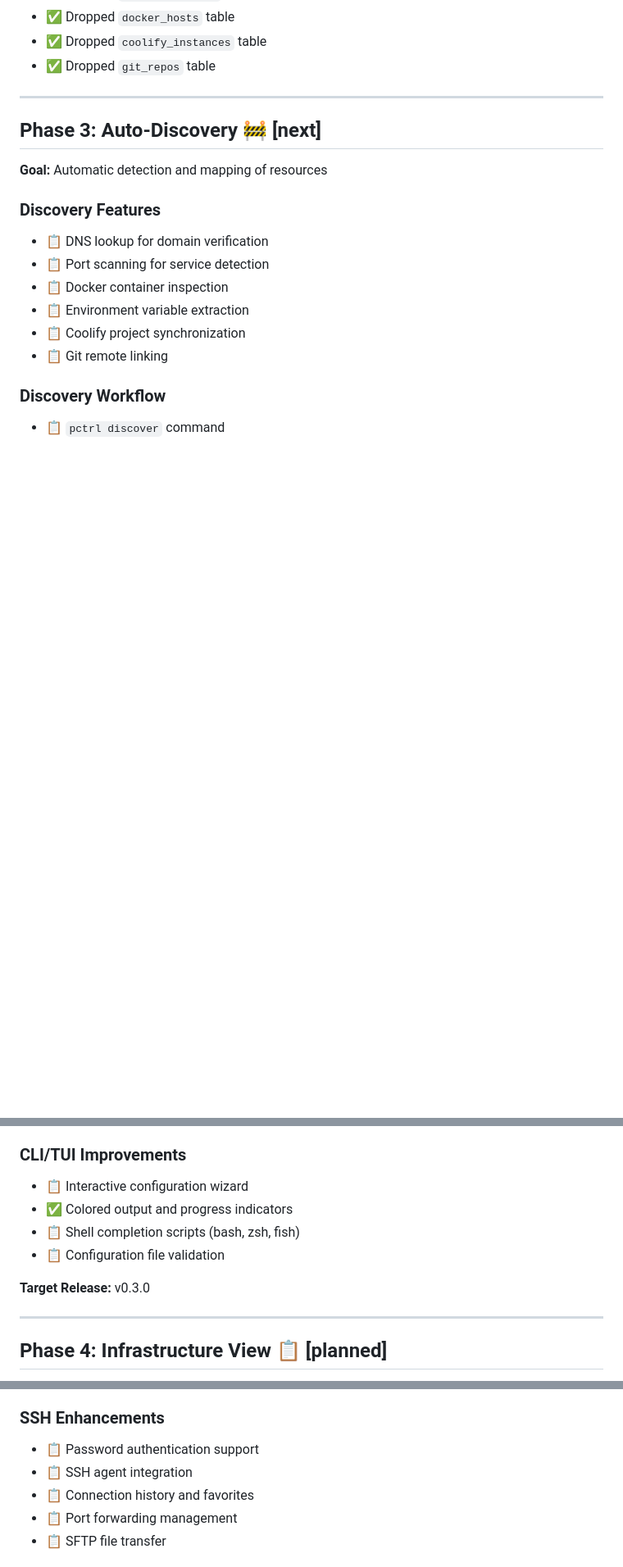
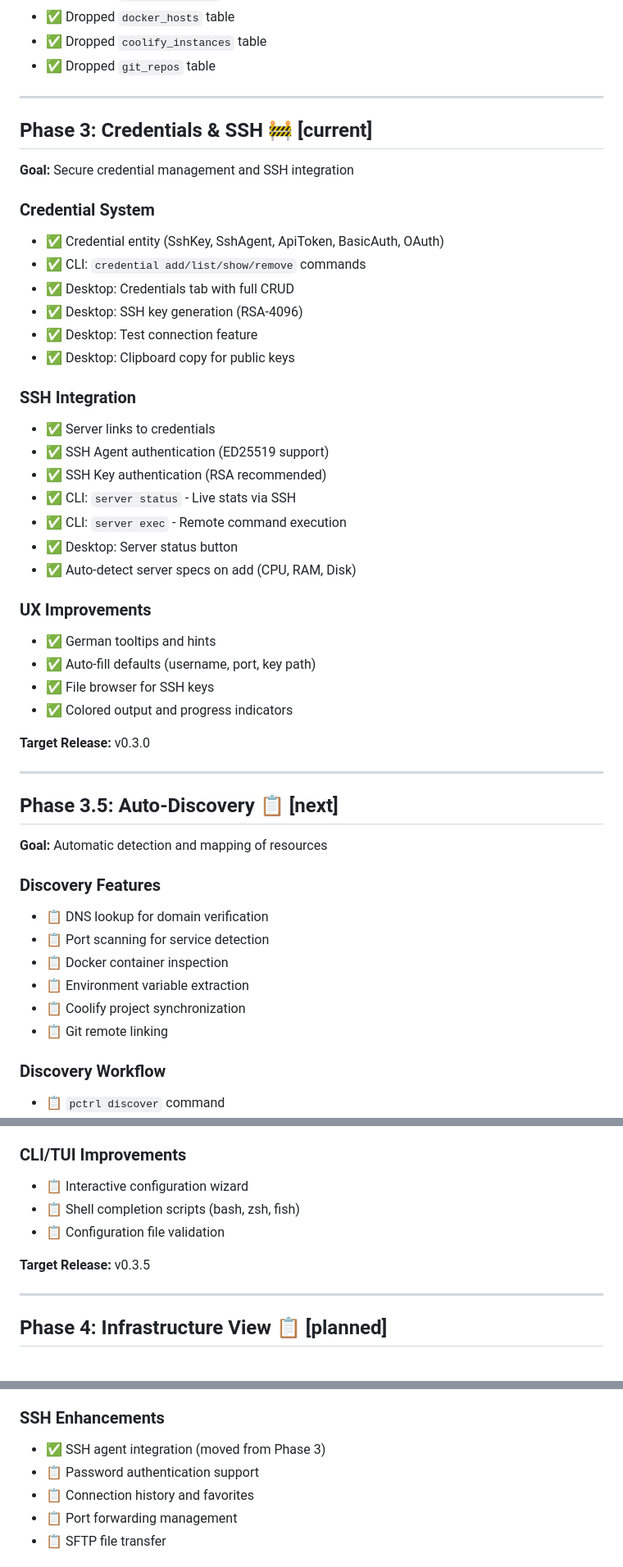
Before and after one commit to Degi100/pctrl, a Markdown page: ROADMAP.md, 3 parts joined by grey strips. Shown at 82% size. Rendered like a GitHub page; blank space fills up the shorter version.

```diff
--- a/ROADMAP.md
+++ b/ROADMAP.md
@@ -99,7 +99,38 @@
 
 ---
 
-## Phase 3: Auto-Discovery 🚧 [next]
+## Phase 3: Credentials & SSH 🚧 [current]
+
+**Goal:** Secure credential management and SSH integration
+
+### Credential System
+- ✅ Credential entity (SshKey, SshAgent, ApiToken, BasicAuth, OAuth)
+- ✅ CLI: `credential add/list/show/remove` commands
+- ✅ Desktop: Credentials tab with full CRUD
+- ✅ Desktop: SSH key generation (RSA-4096)
+- ✅ Desktop: Test connection feature
+- ✅ Desktop: Clipboard copy for public keys
+
+### SSH Integration
+- ✅ Server links to credentials
+- ✅ SSH Agent authentication (ED25519 support)
+- ✅ SSH Key authentication (RSA recommended)
+- ✅ CLI: `server status` - Live stats via SSH
+- ✅ CLI: `server exec` - Remote command execution
+- ✅ Desktop: Server status button
+- ✅ Auto-detect server specs on add (CPU, RAM, Disk)
+
+### UX Improvements
+- ✅ German tooltips and hints
+- ✅ Auto-fill defaults (username, port, key path)
+- ✅ File browser for SSH keys
+- ✅ Colored output and progress indicators
+
+**Target Release:** v0.3.0
+
+---
+
+## Phase 3.5: Auto-Discovery 📋 [next]
 
 **Goal:** Automatic detection and mapping of resources
 
@@ -119,11 +150,10 @@
 
 ### CLI/TUI Improvements
 - 📋 Interactive configuration wizard
-- ✅ Colored output and progress indicators
 - 📋 Shell completion scripts (bash, zsh, fish)
 - 📋 Configuration file validation
 
-**Target Release:** v0.3.0
+**Target Release:** v0.3.5
 
 ---
 
@@ -139,8 +169,8 @@
 - 📋 Health check indicators
 
 ### SSH Enhancements
+- ✅ SSH agent integration (moved from Phase 3)
 - 📋 Password authentication support
-- 📋 SSH agent integration
 - 📋 Connection history and favorites
 - 📋 Port forwarding management
 - 📋 SFTP file transfer
```
Also changed, not shown: CHANGELOG.md (+26 -0 lines), QUICKSTART.md (+38 -3 lines).
